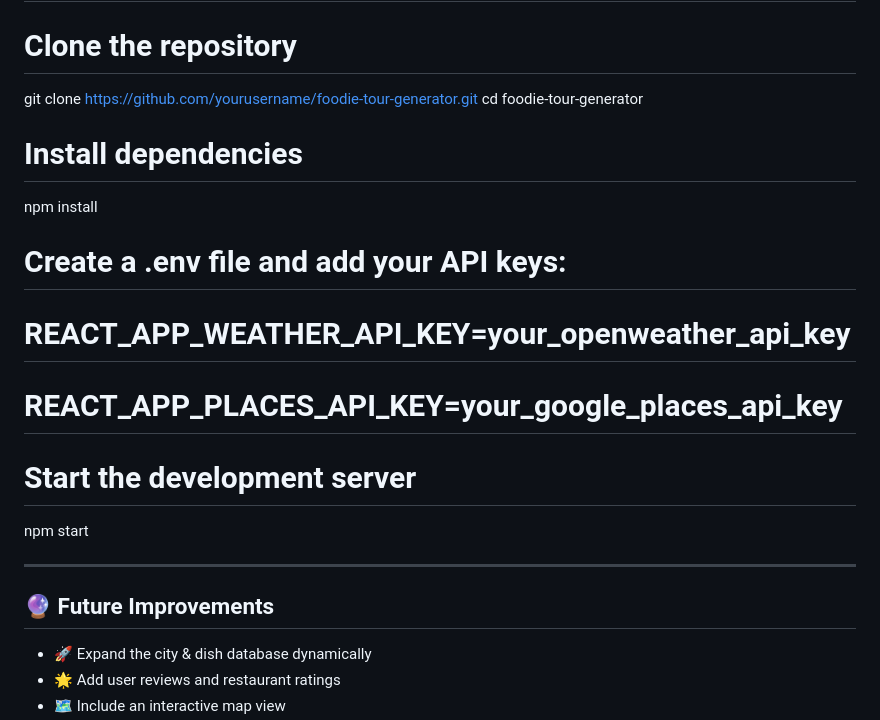
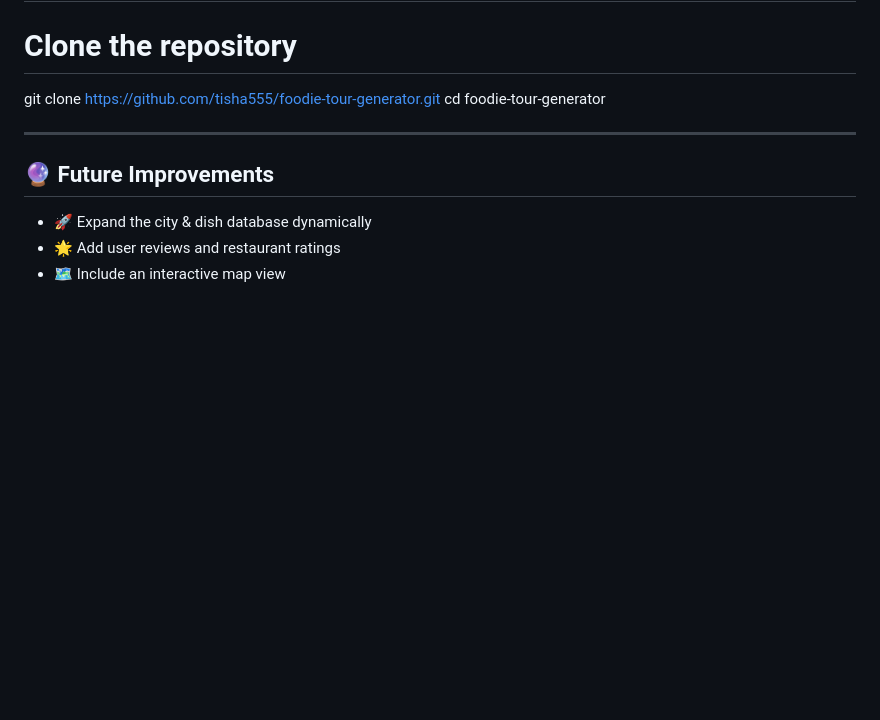
Before and after one commit to tisha555/Founder-s-Office-Julep-AI---Assignment, a Markdown page: README.md, the part around the change. GitHub-like rendering; blank space fills up the shorter version.

```diff
--- a/README.md
+++ b/README.md
@@ -66,18 +66,9 @@
 
 
 # Clone the repository
-git clone https://github.com/yourusername/foodie-tour-generator.git
+git clone https://github.com/tisha555/foodie-tour-generator.git
 cd foodie-tour-generator
 
-# Install dependencies
-npm install
-
-# Create a .env file and add your API keys:
-# REACT_APP_WEATHER_API_KEY=your_openweather_api_key
-# REACT_APP_PLACES_API_KEY=your_google_places_api_key
-
-# Start the development server
-npm start
 
 ---
 ## 🔮 Future Improvements
```
